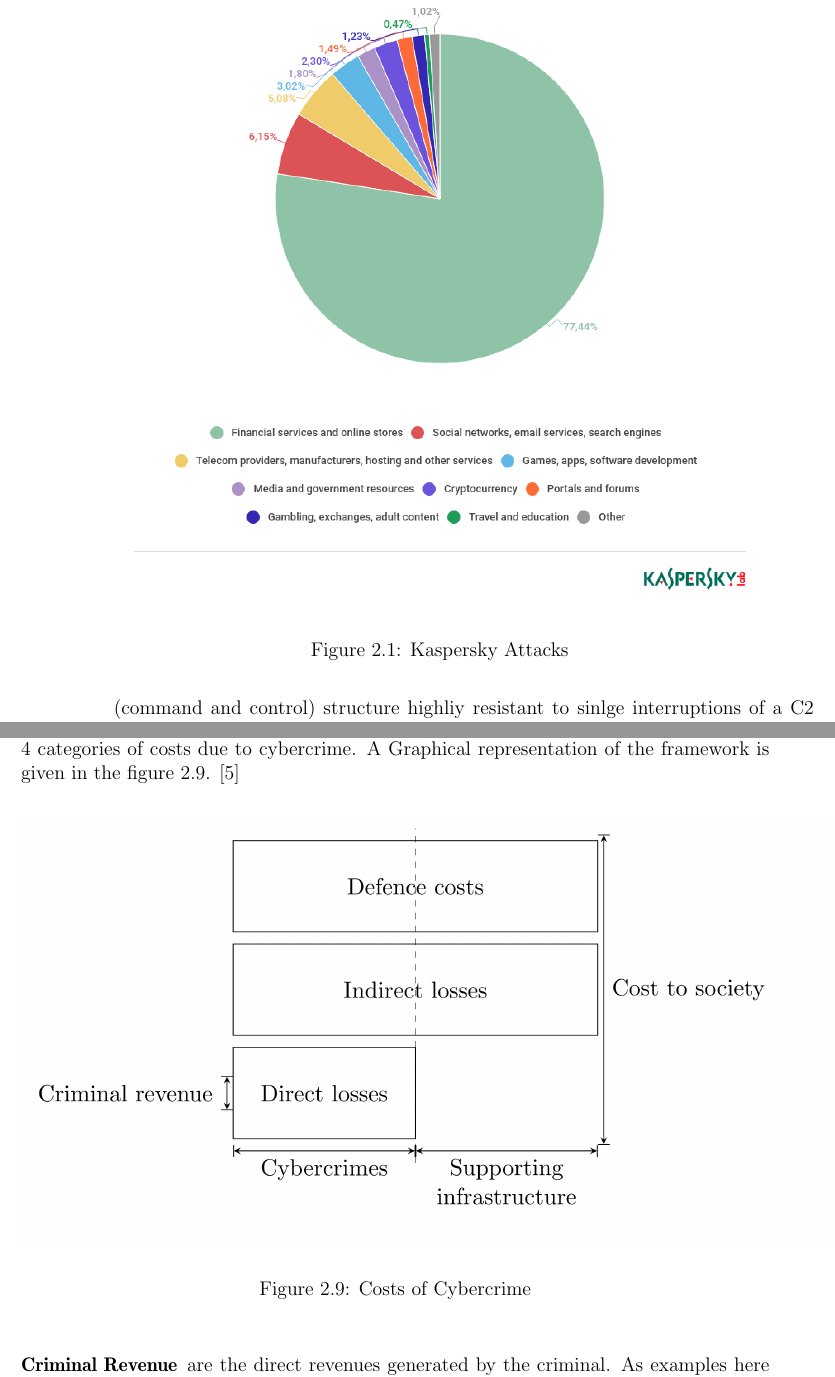
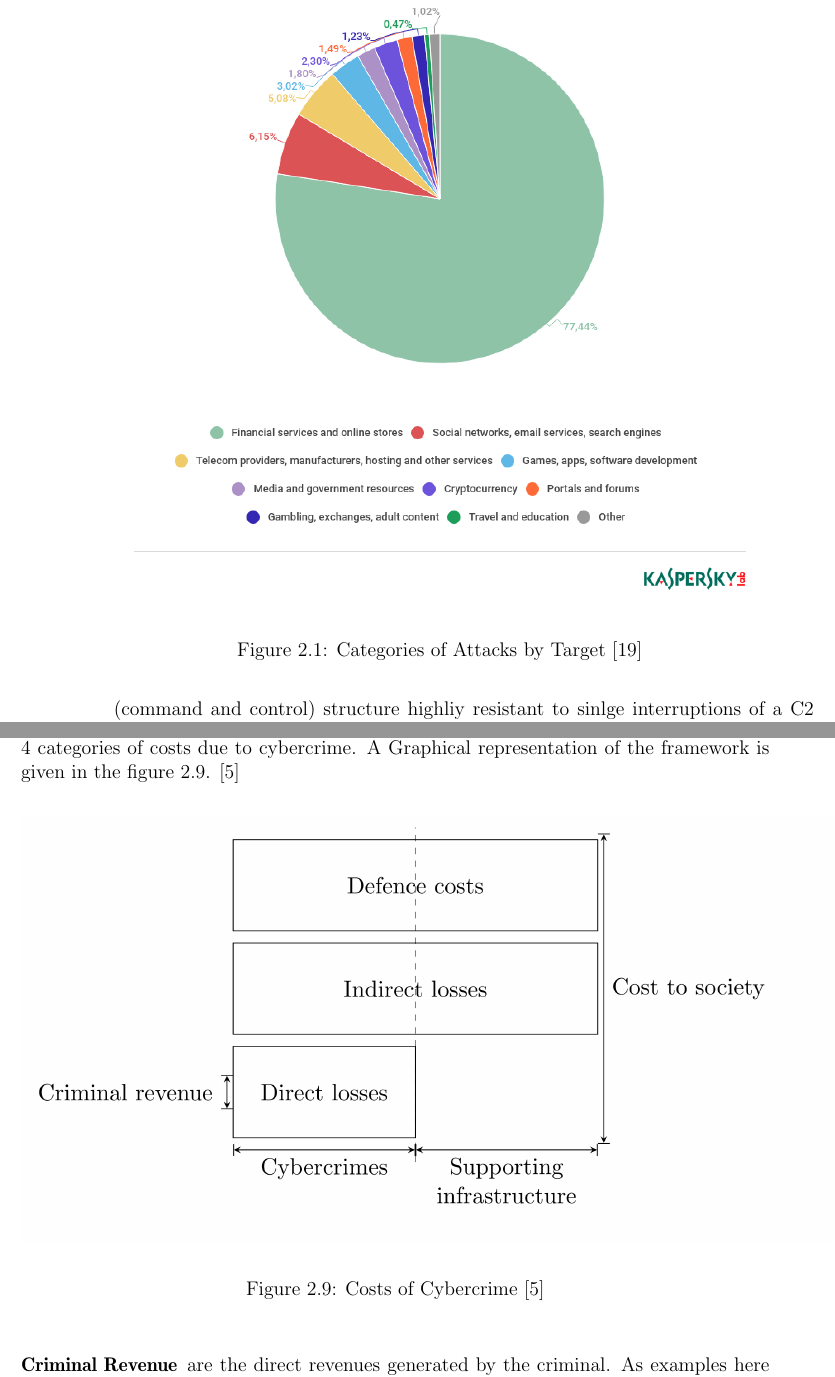
Before and after one commit to 3rd3yeTechGUY/InternetEconomicsReport, a LaTeX thesis (talk.tex, which reads Talk11/Seminar-Arbeit.tex): two parts of pages 13 and 30 of 47, joined at a grey line, cut at the place of the change. Compiled offline with pdfLaTeX.

Commit message:
Add Picutres sources

```diff
--- a/Talk11/Seminar-Arbeit.tex
+++ b/Talk11/Seminar-Arbeit.tex
@@ -50,7 +50,7 @@ The full distribution of the targeted categories is shown in figure \ref{fig:Kas
 
 \begin{figure}[ht]
 \begin{center} \includegraphics[scale=0.5]{Talk11/kasperskyAttacks} \end{center}
-\caption{Kaspersky Attacks}
+\caption{Categories of Attacks by Target \cite{Eremin19}}
 \label{fig:KasperskyAttacks}
 \end{figure}
 
@@ -346,7 +346,7 @@ Costs of cybercrime are hard to model. There are many aspects of the costs to an
 \begin{center}
 \includegraphics[scale=0.25]{Talk11/CostsCybercrime}
 \end{center}
-\caption{Costs of Cybercrime}
+\caption{Costs of Cybercrime \cite{Anderson19}}
 \label{CostsCybercrime}
 \end{figure}
 
```
